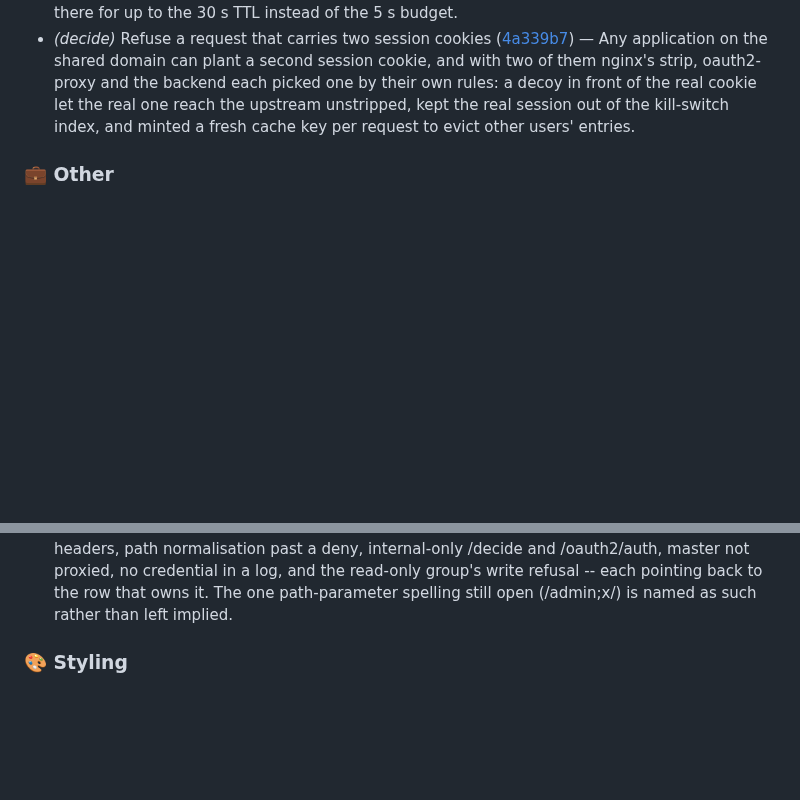
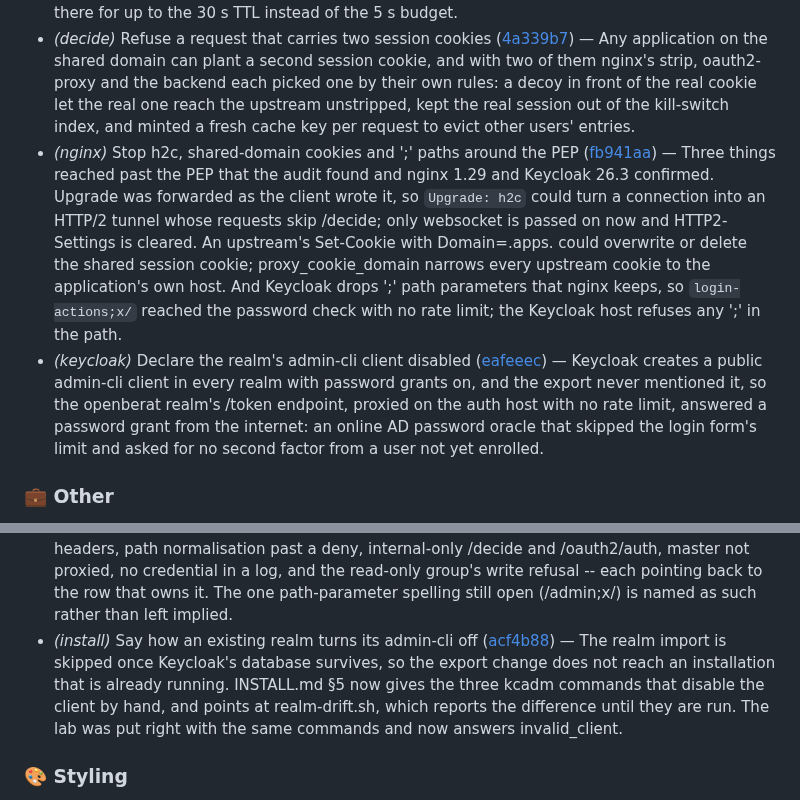
Before and after one commit to murat-akpinar/OpenBerat, a Markdown page: CHANGELOG.md, 2 parts joined by grey strips. Rendered like a GitHub page; blank space fills up the shorter version.

Commit message:
chore(changelog): update
Signed-off-by: Murat AKPINAR <akpinarmurat@protonmail.com>

```diff
--- a/CHANGELOG.md
+++ b/CHANGELOG.md
@@ -88,6 +88,8 @@
 - *(frontend)* Fall back to the letter when an icon path does not load ([a761877](https://github.com/murat-akpinar/OpenBerat/commit/a761877e6961c201f73fd18220d521f67d98a6f8)) — An icon that names a path is drawn as an image, and a path that 404s drew a broken tile — on every portal in the building, until somebody noticed and said so. A typo in the field does it, and so does a file that never reached the nginx image, which is the likelier of the two because the file and the row are written in different places.
 - *(cache)* Empty the cache when the invalidation subscription comes back ([cad3126](https://github.com/murat-akpinar/OpenBerat/commit/cad312655cde1adf7ee78801c71d86cf9bbd2b74)) — Redis pub/sub does not replay a message to a subscriber that was away, so a kill or logout published while an instance was resubscribing was lost, and the entries that instance held from before the gap were served again once the flag went back to true: a killed session kept its ALLOW there for up to the 30 s TTL instead of the 5 s budget.
 - *(decide)* Refuse a request that carries two session cookies ([4a339b7](https://github.com/murat-akpinar/OpenBerat/commit/4a339b79ddacece44cff78f8642035d0b6646048)) — Any application on the shared domain can plant a second session cookie, and with two of them nginx's strip, oauth2-proxy and the backend each picked one by their own rules: a decoy in front of the real cookie let the real one reach the upstream unstripped, kept the real session out of the kill-switch index, and minted a fresh cache key per request to evict other users' entries.
+- *(nginx)* Stop h2c, shared-domain cookies and ';' paths around the PEP ([fb941aa](https://github.com/murat-akpinar/OpenBerat/commit/fb941aa2f12267d822c4d81f3d64f66279e8afca)) — Three things reached past the PEP that the audit found and nginx 1.29 and Keycloak 26.3 confirmed. Upgrade was forwarded as the client wrote it, so `Upgrade: h2c` could turn a connection into an HTTP/2 tunnel whose requests skip /decide; only websocket is passed on now and HTTP2-Settings is cleared. An upstream's Set-Cookie with Domain=.apps.<domain> could overwrite or delete the shared session cookie; proxy_cookie_domain narrows every upstream cookie to the application's own host. And Keycloak drops ';' path parameters that nginx keeps, so `login-actions;x/` reached the password check with no rate limit; the Keycloak host refuses any ';' in the path.
+- *(keycloak)* Declare the realm's admin-cli client disabled ([eafeeec](https://github.com/murat-akpinar/OpenBerat/commit/eafeeec938e2843fc290f57bdc31b1dfaa67a64c)) — Keycloak creates a public admin-cli client in every realm with password grants on, and the export never mentioned it, so the openberat realm's /token endpoint, proxied on the auth host with no rate limit, answered a password grant from the internet: an online AD password oracle that skipped the login form's limit and asked for no second factor from a user not yet enrolled.
 
 ### 💼 Other
 
@@ -154,6 +156,7 @@
 - *(backup)* The audit partitions are restored, and the rollback dump is fixed ([42c19a6](https://github.com/murat-akpinar/OpenBerat/commit/42c19a6f06703fcbb848d91ccc28ebe27121ddc8)) — The restore in INSTALL.md §9 was rehearsed when every audit row was in audit_event_default. ADR-0022 has since given the table a partition per month, so the shape a real installation restores had never been restored. Run on the lab over 252 rows in two partitions plus an empty third: 1.6 s from stopping the backend to the application enforcing access again, with the partitions attached, the rows in the same partitions and the retention job still able to find them. N-08 states the target that measurement is against, 15 minutes, because the product's share of it is seconds.
 - *(todo)* The roadmap backlog closes and moves to the build log ([6f33477](https://github.com/murat-akpinar/OpenBerat/commit/6f3347772db2d0ea60507b5f1ccc87c9bdfabe2b)) — Every box the file ever held is closed, so the backlog moves to `docs/09-history.md` as a unit the way it said it would, and `TODO.md` goes back to what CLAUDE.md says it is: only open work. 156 boxes now, not 148 — the seven that moved, plus the HA box the history file still carried as open after it closed in `TODO.md`.
 - *(readme)* Collect the attack rows that were run against the lab ([f71f0e8](https://github.com/murat-akpinar/OpenBerat/commit/f71f0e8c241af288d7a3d28bd35a60d978d17c50)) — The docs/05 attack table and the docs/07 measurements already record what the design refuses and how it was proven, but the READMEs stated only the standing posture. This adds a "What it refuses" section that names the classes exercised end to end against the running lab -- forged X-Auth-* headers, path normalisation past a deny, internal-only /decide and /oauth2/auth, master not proxied, no credential in a log, and the read-only group's write refusal -- each pointing back to the row that owns it. The one path-parameter spelling still open (/admin;x/) is named as such rather than left implied.
+- *(install)* Say how an existing realm turns its admin-cli off ([acf4b88](https://github.com/murat-akpinar/OpenBerat/commit/acf4b88942aa874c58896acae8177be99eaaae73)) — The realm import is skipped once Keycloak's database survives, so the export change does not reach an installation that is already running. INSTALL.md §5 now gives the three kcadm commands that disable the client by hand, and points at realm-drift.sh, which reports the difference until they are run. The lab was put right with the same commands and now answers invalid_client.
 
 ### 🎨 Styling
 
```
